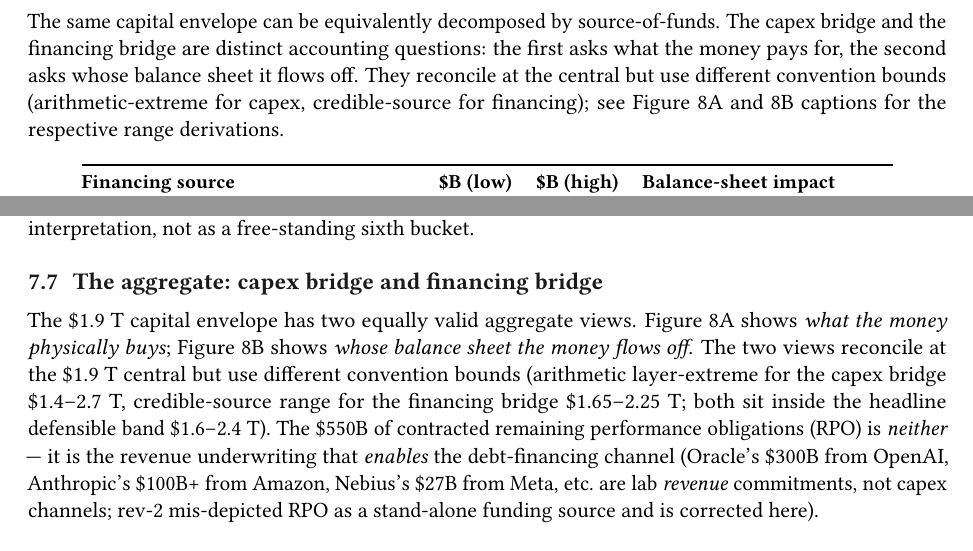
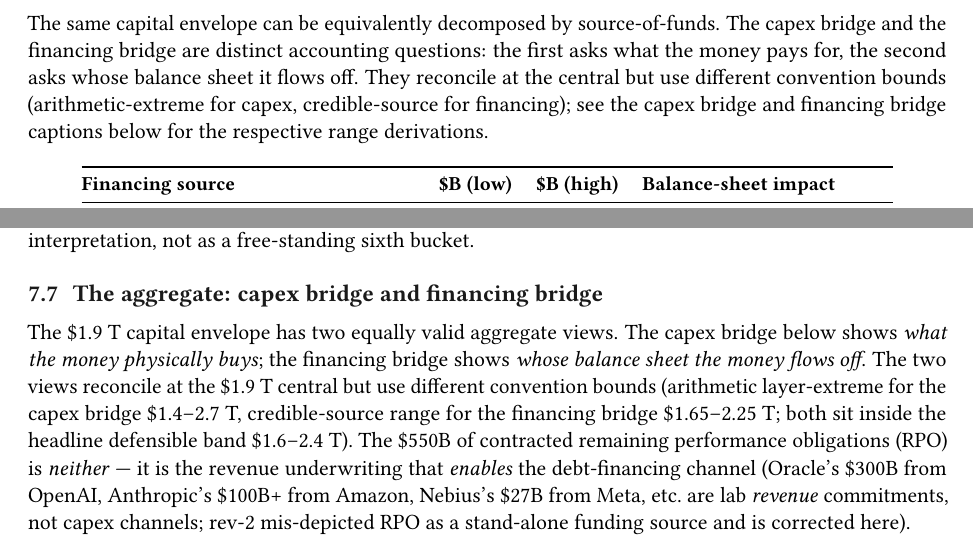
Before and after one commit to isaacentebi/ai-compute-buildout-2030, a LaTeX document (report.tex): two parts of page 20 of 40, joined at a grey line, cut so that both start at the same text. The pictures show the PDF file report.pdf that the author committed with the source.

Commit message:
fix prose references to Figure 8A/8B after caption-prefix removal
The PR removed "Figure 8A. " / "Figure 8B. " prefixes from the capex/
financing bridge captions (LaTeX best practice — the captions
auto-number). But three places in the prose still referenced these
figures by the old "Figure 8A" / "Figure 8B" names, which auto-numbering
does not produce. Replaces the prose with descriptive language ("the
capex bridge", "the financing bridge") so references stay correct
regardless of figure numbering.

Locations fixed:
- abstract Rev-4 changes paragraph (line 148): "Figure 8A and Figure 8B
  bar values are rebuilt" → "the capex bridge and financing bridge bar
  values are rebuilt"
- §5 financing-bridge intro (line 936): "see Figure 8A and 8B captions
  for the respective range derivations" → "see the capex bridge and
  financing bridge captions below for the respective range derivations"
- §5 aggregate view (line 961): "Figure 8A shows what the money
  physically buys; Figure 8B shows whose balance sheet the money flows
  off" → "The capex bridge below shows what the money physically buys;
  the financing bridge shows whose balance sheet the money flows off"

Verification:
- pdflatex two-pass: clean compile, 40 pages, no undefined refs
- python3 audit_totals.py: PASSED (horizon)
- python3 audit_totals.py --basis anatomy: PASSED

Co-Authored-By: Claude Opus 4.7 <noreply@anthropic.com>

```diff
--- a/report.tex
+++ b/report.tex
@@ -933,7 +933,7 @@ Grid interface + assigned upgrades & 15 & 260 & ISO/RTO queue, customer-funded t
 \subsection{Financing bridge: sources of funds}
 \label{subsec:financing-bridge}
 
-The same capital envelope can be equivalently decomposed by source-of-funds. The capex bridge and the financing bridge are distinct accounting questions: the first asks what the money pays for, the second asks whose balance sheet it flows off. They reconcile at the central but use different convention bounds (arithmetic-extreme for capex, credible-source for financing); see Figure~8A and 8B captions for the respective range derivations.
+The same capital envelope can be equivalently decomposed by source-of-funds. The capex bridge and the financing bridge are distinct accounting questions: the first asks what the money pays for, the second asks whose balance sheet it flows off. They reconcile at the central but use different convention bounds (arithmetic-extreme for capex, credible-source for financing); see the capex bridge and financing bridge captions below for the respective range derivations.
 
 \begin{table}[htbp]
 \centering
@@ -958,7 +958,7 @@ The important conceptual separation: the \textbf{\$550B of contracted RPO} (Orac
 
 \subsection{The aggregate: capex bridge and financing bridge}
 
-The \$1.9~T capital envelope has two equally valid aggregate views. Figure~8A shows \emph{what the money physically buys}; Figure~8B shows \emph{whose balance sheet the money flows off}. The two views reconcile at the \$1.9~T central but use different convention bounds (arithmetic layer-extreme for the capex bridge \$1.4--2.7~T, credible-source range for the financing bridge \$1.65--2.25~T; both sit inside the headline defensible band \$1.6--2.4~T). The \$550B of contracted remaining performance obligations (RPO) is \emph{neither} --- it is the revenue underwriting that \emph{enables} the debt-financing channel (Oracle's \$300B from OpenAI, Anthropic's \$100B+ from Amazon, Nebius's \$27B from Meta, etc.\ are lab \emph{revenue} commitments, not capex channels; rev-2 mis-depicted RPO as a stand-alone funding source and is corrected here).
+The \$1.9~T capital envelope has two equally valid aggregate views. The capex bridge below shows \emph{what the money physically buys}; the financing bridge shows \emph{whose balance sheet the money flows off}. The two views reconcile at the \$1.9~T central but use different convention bounds (arithmetic layer-extreme for the capex bridge \$1.4--2.7~T, credible-source range for the financing bridge \$1.65--2.25~T; both sit inside the headline defensible band \$1.6--2.4~T). The \$550B of contracted remaining performance obligations (RPO) is \emph{neither} --- it is the revenue underwriting that \emph{enables} the debt-financing channel (Oracle's \$300B from OpenAI, Anthropic's \$100B+ from Amazon, Nebius's \$27B from Meta, etc.\ are lab \emph{revenue} commitments, not capex channels; rev-2 mis-depicted RPO as a stand-alone funding source and is corrected here).
 
 \begin{figure}[htbp]
 \centering
```
Also changed, not shown: report.pdf, report.tex (2 more changed lines).
